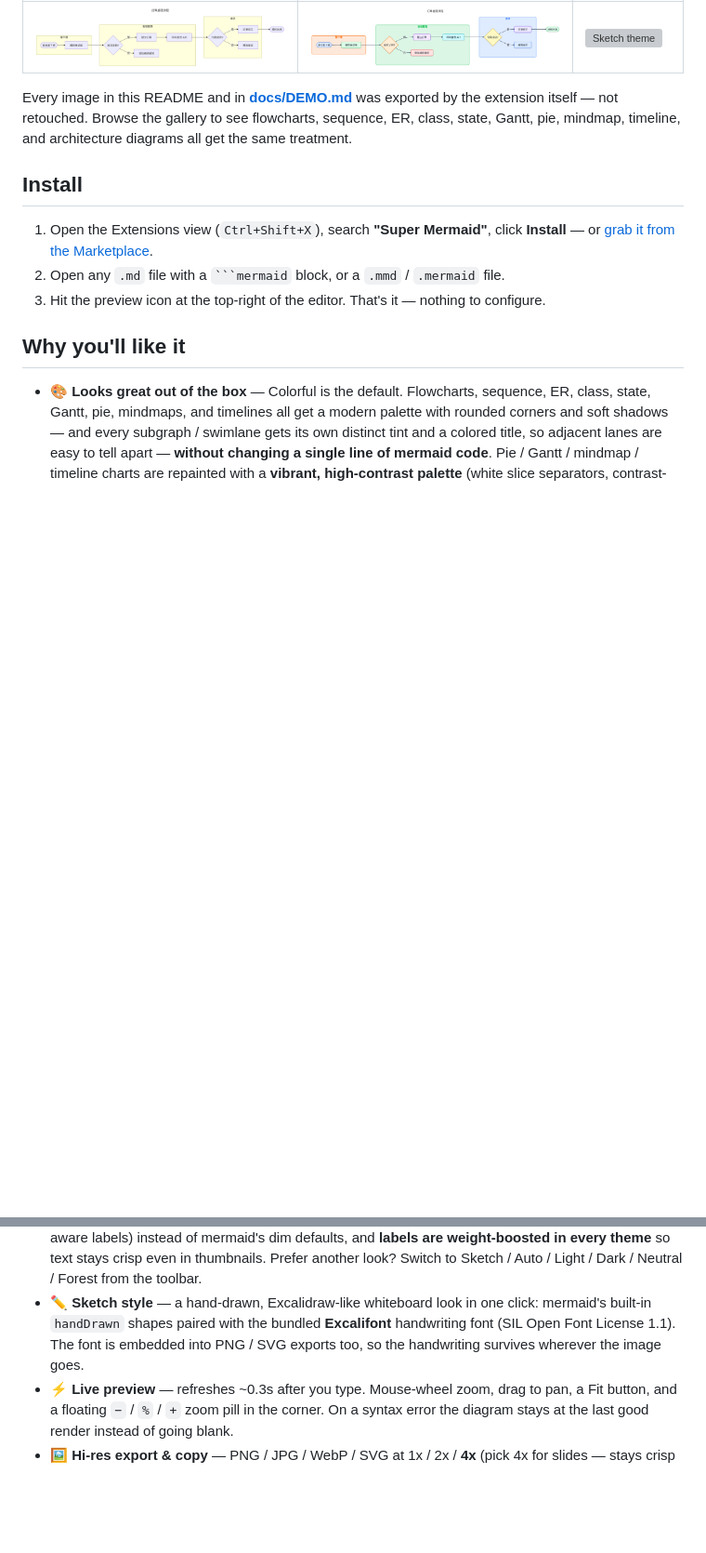
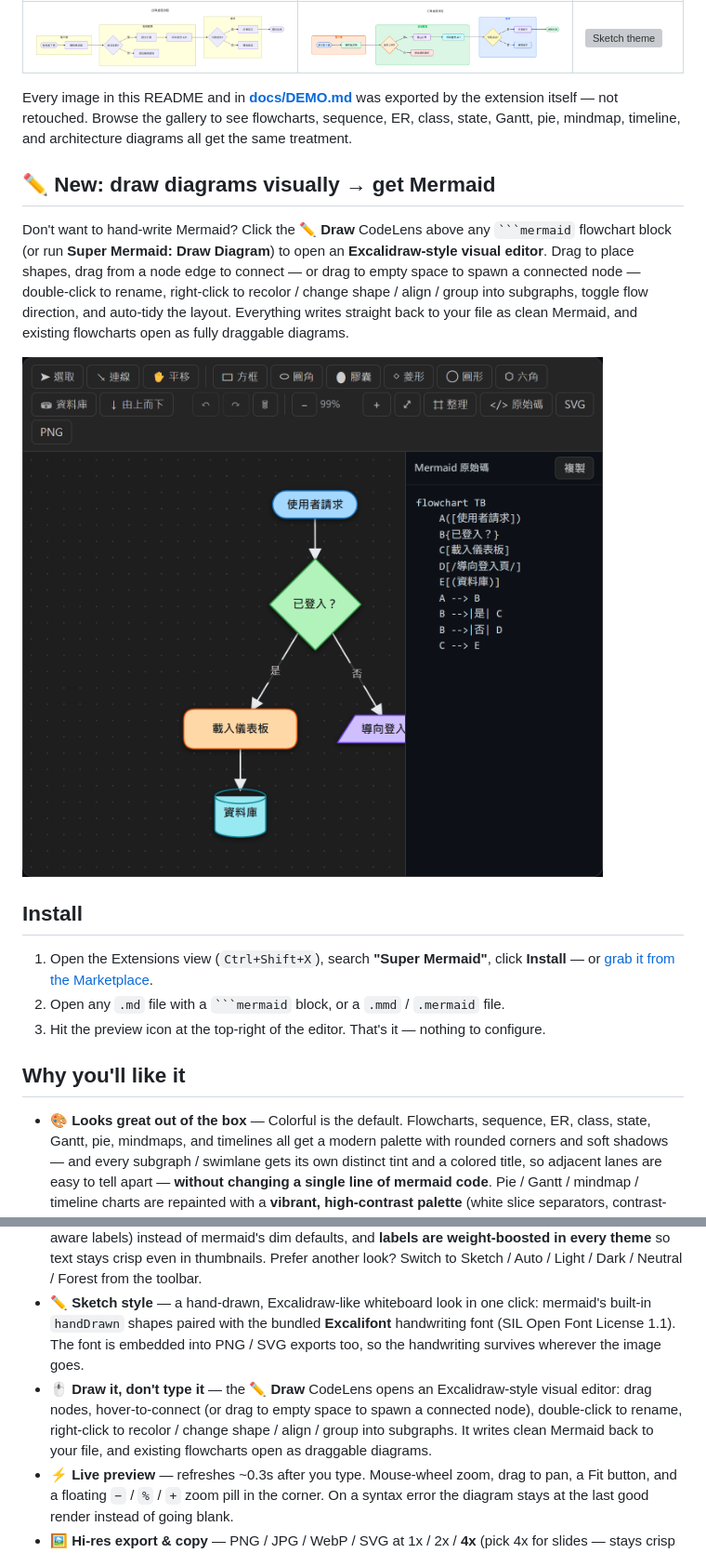
Before and after one commit to markku636/vs-code-extension-super-mermaid, a Markdown page: README.md, 2 parts joined by grey strips. Shown at 93% size. Rendered like a GitHub page; pictures changed too: docs/images/draw-editor.png (added); blank space fills up the shorter version; grey boxes are pictures that could not be loaded.

`````diff
--- a/README.md
+++ b/README.md
@@ -19,6 +19,12 @@ The exact same mermaid code. On the left, the stock theme. On the right, what Su
 
 Every image in this README and in **[docs/DEMO.md](docs/DEMO.md)** was exported by the extension itself — not retouched. Browse the gallery to see flowcharts, sequence, ER, class, state, Gantt, pie, mindmap, timeline, and architecture diagrams all get the same treatment.
 
+## ✏️ New: draw diagrams visually → get Mermaid
+
+Don't want to hand-write Mermaid? Click the **✏ Draw** CodeLens above any ```` ```mermaid ```` flowchart block (or run **Super Mermaid: Draw Diagram**) to open an **Excalidraw-style visual editor**. Drag to place shapes, drag from a node edge to connect — or drag to empty space to spawn a connected node — double-click to rename, right-click to recolor / change shape / align / group into subgraphs, toggle flow direction, and auto-tidy the layout. Everything writes straight back to your file as clean Mermaid, and existing flowcharts open as fully draggable diagrams.
+
+![Draw diagrams visually](docs/images/draw-editor.png)
+
 ## Install
 
 1. Open the Extensions view (`Ctrl+Shift+X`), search **"Super Mermaid"**, click **Install** — or [grab it from the Marketplace](https://marketplace.visualstudio.com/items?itemName=mark-ku.super-mermaid).
@@ -29,6 +35,7 @@ Every image in this README and in **[docs/DEMO.md](docs/DEMO.md)** was exported
 
 - 🎨 **Looks great out of the box** — Colorful is the default. Flowcharts, sequence, ER, class, state, Gantt, pie, mindmaps, and timelines all get a modern palette with rounded corners and soft shadows — and every subgraph / swimlane gets its own distinct tint and a colored title, so adjacent lanes are easy to tell apart — **without changing a single line of mermaid code**. Pie / Gantt / mindmap / timeline charts are repainted with a **vibrant, high-contrast palette** (white slice separators, contrast-aware labels) instead of mermaid's dim defaults, and **labels are weight-boosted in every theme** so text stays crisp even in thumbnails. Prefer another look? Switch to Sketch / Auto / Light / Dark / Neutral / Forest from the toolbar.
 - ✏️ **Sketch style** — a hand-drawn, Excalidraw-like whiteboard look in one click: mermaid's built-in `handDrawn` shapes paired with the bundled **Excalifont** handwriting font (SIL Open Font License 1.1). The font is embedded into PNG / SVG exports too, so the handwriting survives wherever the image goes.
+- 🖱️ **Draw it, don't type it** — the **✏ Draw** CodeLens opens an Excalidraw-style visual editor: drag nodes, hover-to-connect (or drag to empty space to spawn a connected node), double-click to rename, right-click to recolor / change shape / align / group into subgraphs. It writes clean Mermaid back to your file, and existing flowcharts open as draggable diagrams.
 - ⚡ **Live preview** — refreshes ~0.3s after you type. Mouse-wheel zoom, drag to pan, a Fit button, and a floating `−` / `%` / `+` zoom pill in the corner. On a syntax error the diagram stays at the last good render instead of going blank.
 - 🖼️ **Hi-res export & copy** — PNG / JPG / WebP / SVG at 1x / 2x / **4x** (pick 4x for slides — stays crisp when projected), with an optional transparent background or a solid canvas-background color. **Export All** saves every diagram in the document at once. Press `c` to copy the current diagram to the clipboard and paste straight into Slack, Teams, or PowerPoint.
 - 🎯 **Click a node, jump to its code** — clicking any node, subgraph, or actor moves the editor cursor to the line that defines it.
`````
Also changed, not shown: 8 other files.
